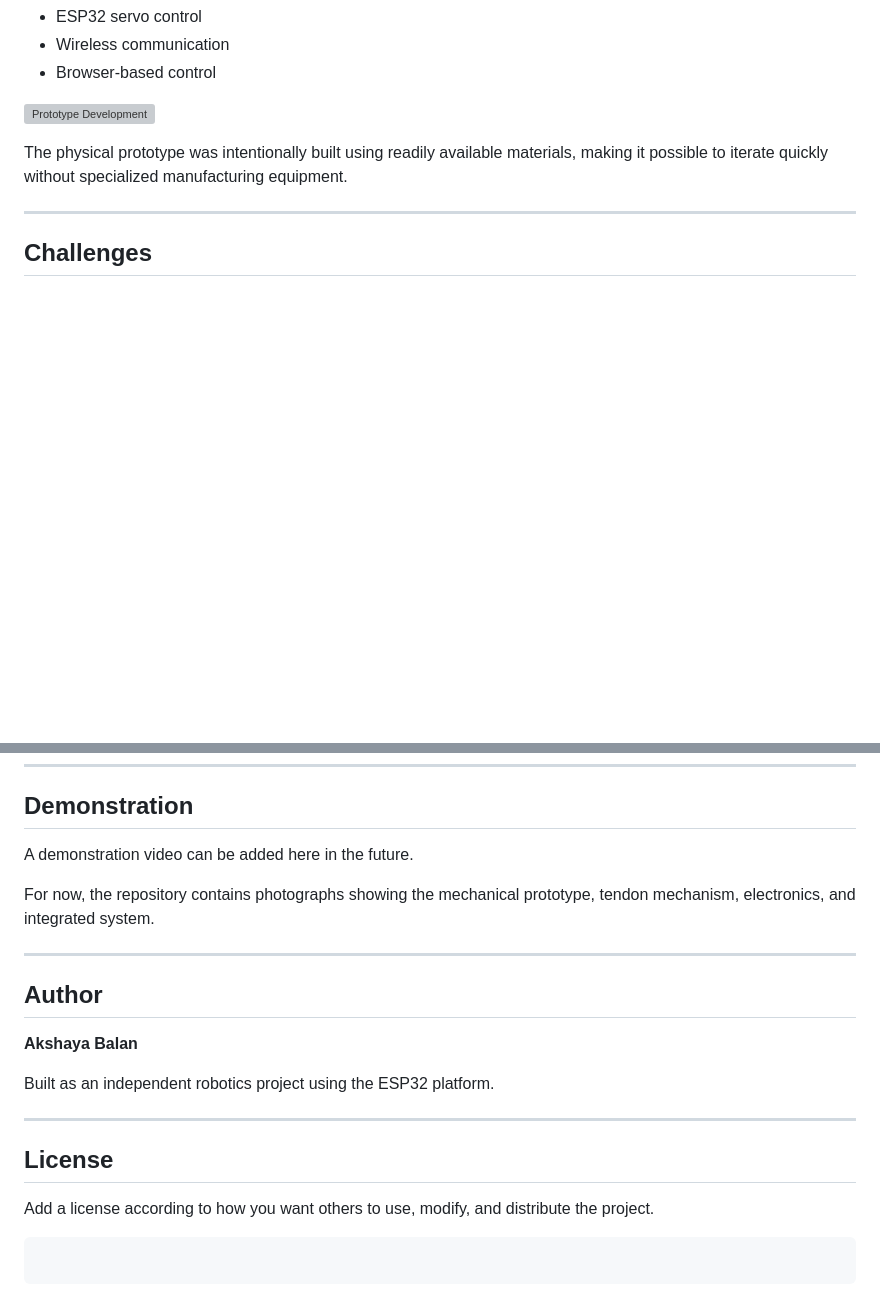
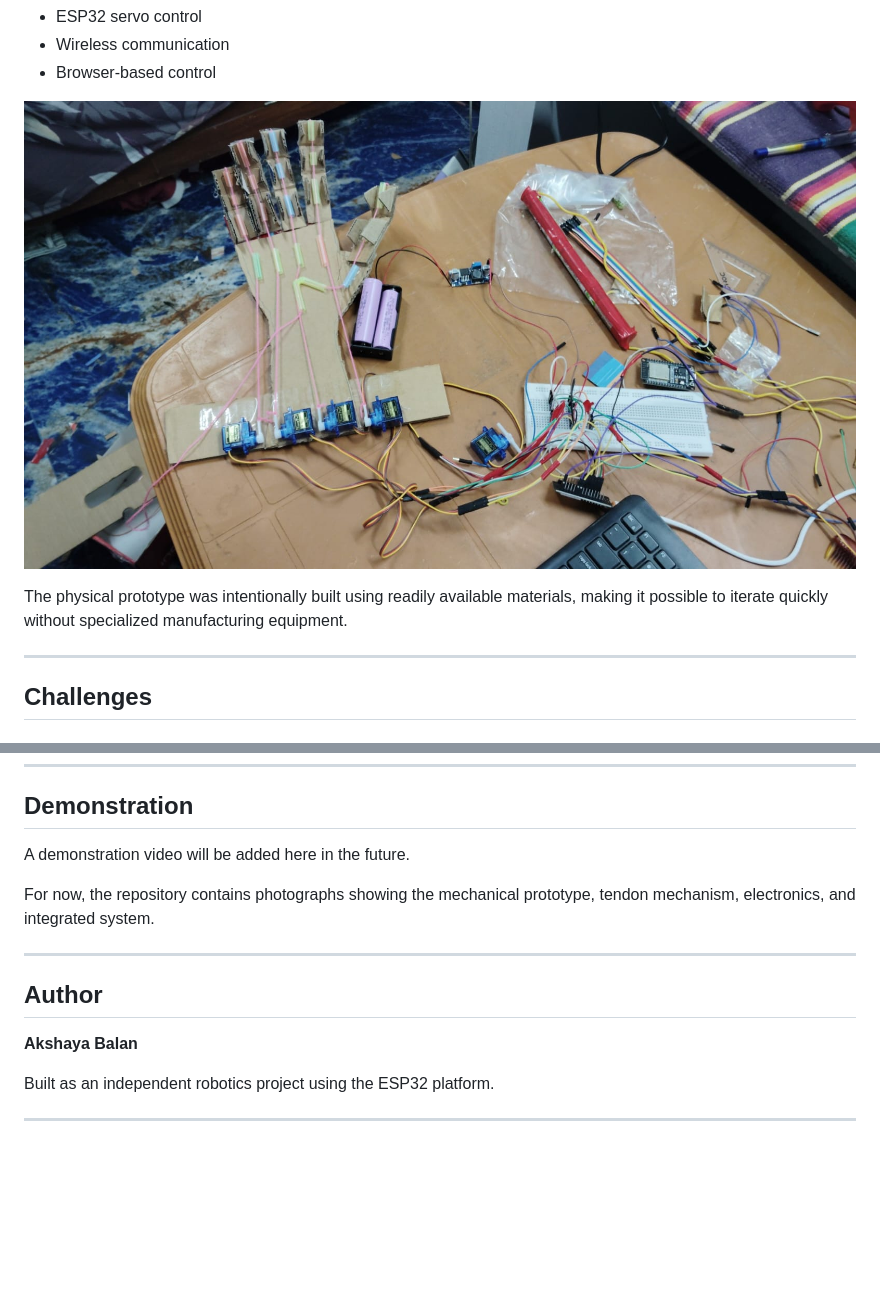
Before and after one commit to akshayabalan/Servo-Tendon-Arm, a Markdown page: README.md, 2 parts joined by grey strips. GitHub-like rendering; blank space fills up the shorter version; grey boxes are pictures that could not be loaded.

````diff
--- a/README.md
+++ b/README.md
@@ -237,7 +237,7 @@ The development process involved experimenting with:
 * Wireless communication
 * Browser-based control
 
-![Prototype Development](images/development.jpeg)
+![Prototype Development](images/prototype.jpeg)
 
 The physical prototype was intentionally built using readily available materials, making it possible to iterate quickly without specialized manufacturing equipment.
 
@@ -338,7 +338,7 @@ Some of the most valuable lessons came from the physical problems rather than th
 
 ## Demonstration
 
-A demonstration video can be added here in the future.
+A demonstration video will be added here in the future.
 
 For now, the repository contains photographs showing the mechanical prototype, tendon mechanism, electronics, and integrated system.
 
@@ -351,10 +351,3 @@ For now, the repository contains photographs showing the mechanical prototype, t
 Built as an independent robotics project using the ESP32 platform.
 
 ---
-
-## License
-
-Add a license according to how you want others to use, modify, and distribute the project.
-
-```
-```
````
